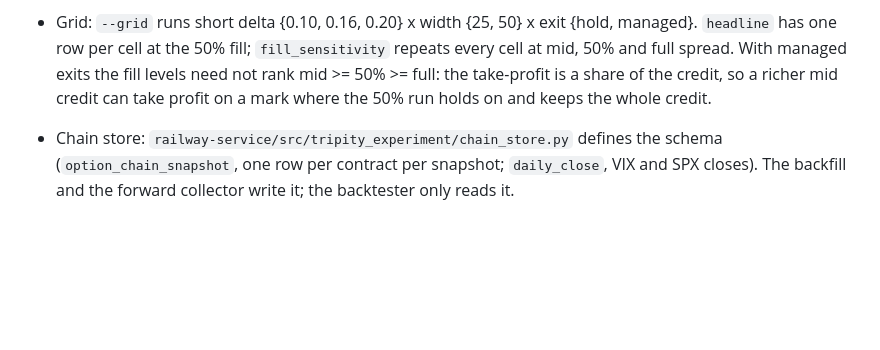
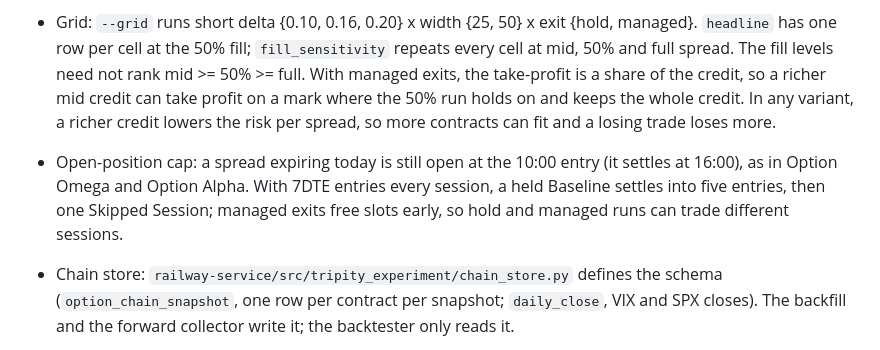
Before and after one commit to danielbul1/matrix-gex, a Markdown page: docs/RUNBOOK.md, the part around the change. Drawn GitHub-style; blank space fills up the shorter version.

Commit message:
Document how the open-position cap and fill ordering behave
Co-Authored-By: Claude Opus 5.5 <noreply@anthropic.com>

```diff
--- a/docs/RUNBOOK.md
+++ b/docs/RUNBOOK.md
@@ -142,10 +142,17 @@ python tools\backtest_spread.py --store C:\path\chain.sqlite3 --grid --out grid.
   under the same `--fill-ratio` as the entry.
 - Grid: `--grid` runs short delta {0.10, 0.16, 0.20} x width {25, 50} x exit
   {hold, managed}. `headline` has one row per cell at the 50% fill;
-  `fill_sensitivity` repeats every cell at mid, 50% and full spread. With
-  managed exits the fill levels need not rank mid >= 50% >= full: the
+  `fill_sensitivity` repeats every cell at mid, 50% and full spread. The fill
+  levels need not rank mid >= 50% >= full. With managed exits, the
   take-profit is a share of the credit, so a richer mid credit can take profit
-  on a mark where the 50% run holds on and keeps the whole credit.
+  on a mark where the 50% run holds on and keeps the whole credit. In any
+  variant, a richer credit lowers the risk per spread, so more contracts can
+  fit and a losing trade loses more.
+- Open-position cap: a spread expiring today is still open at the 10:00
+  entry (it settles at 16:00), as in Option Omega and Option Alpha. With
+  7DTE entries every session, a held Baseline settles into five entries,
+  then one Skipped Session; managed exits free slots early, so hold and
+  managed runs can trade different sessions.
 
 - Chain store: `railway-service/src/tripity_experiment/chain_store.py`
   defines the schema (`option_chain_snapshot`, one row per contract per
```
